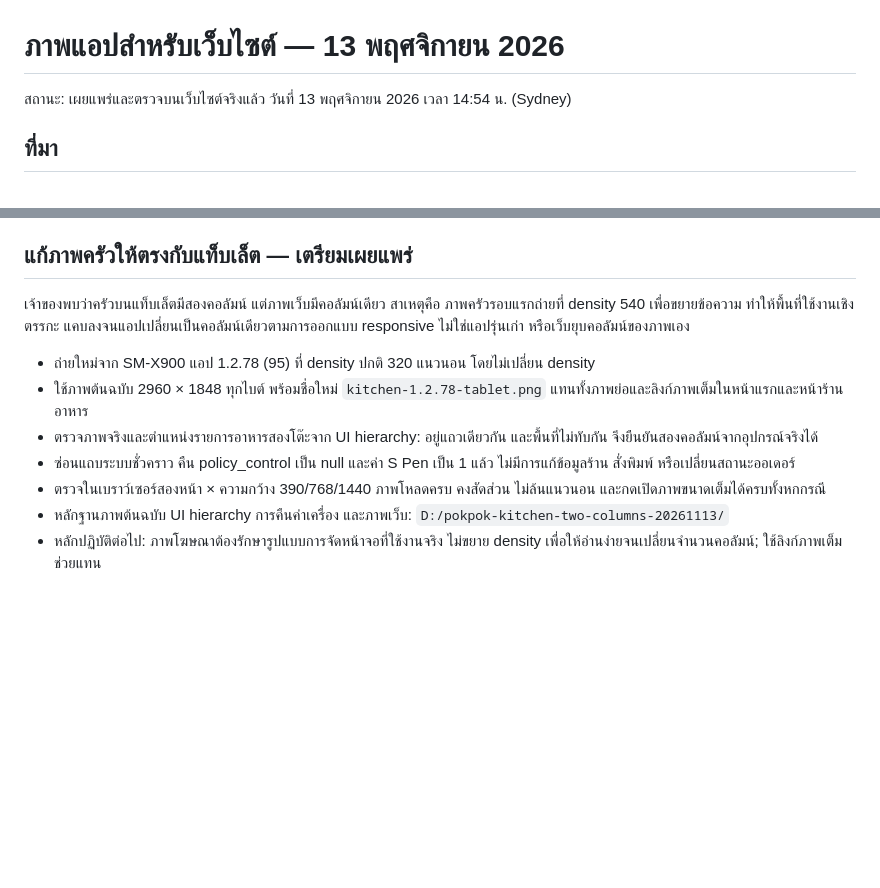
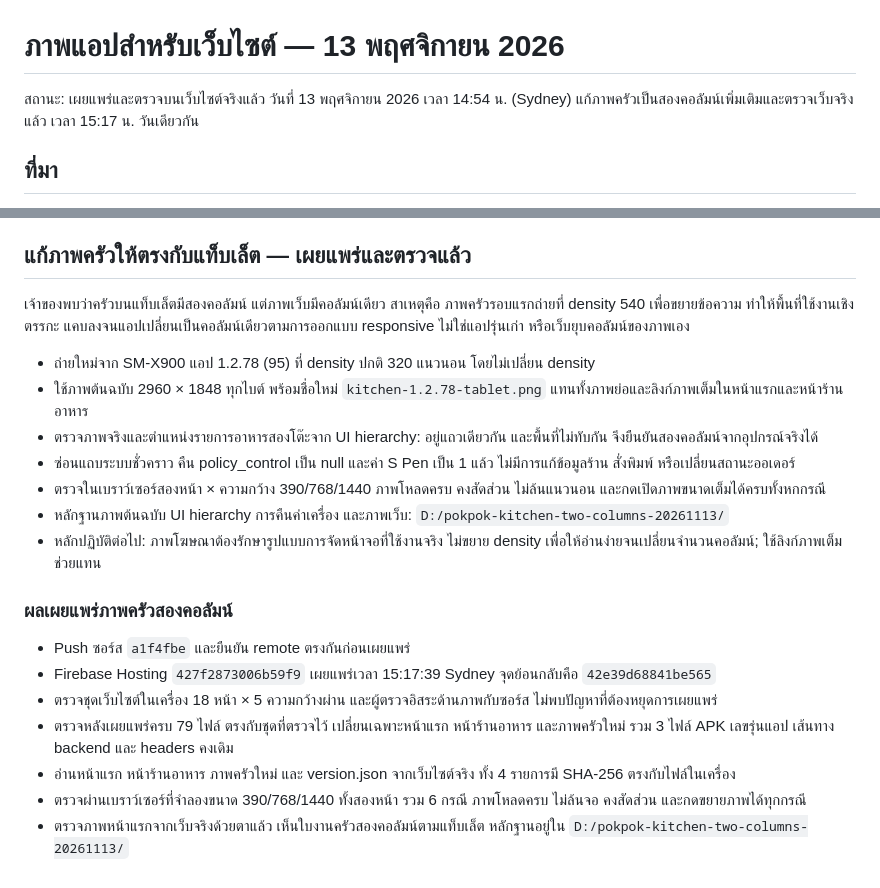
Before and after one commit to patyotaus-gif/shop_pos, a Markdown page: docs/website-screenshots-2026-11-13.md, 2 parts joined by grey strips. GitHub-like rendering; blank space fills up the shorter version.

Commit message:
Record verified two-column kitchen screenshot publication

```diff
--- a/docs/website-screenshots-2026-11-13.md
+++ b/docs/website-screenshots-2026-11-13.md
@@ -1,6 +1,7 @@
 # ภาพแอปสำหรับเว็บไซต์ — 13 พฤศจิกายน 2026
 
 สถานะ: เผยแพร่และตรวจบนเว็บไซต์จริงแล้ว วันที่ 13 พฤศจิกายน 2026 เวลา 14:54 น. (Sydney)
+แก้ภาพครัวเป็นสองคอลัมน์เพิ่มเติมและตรวจเว็บจริงแล้ว เวลา 15:17 น. วันเดียวกัน
 
 ## ที่มา
 
@@ -71,7 +72,7 @@
 - หลักฐานเผยแพร่และภาพจากเบราว์เซอร์: `D:/pokpok-website-screens-release-20261113/`
   การตรวจหลังเผยแพร่นี้ใช้เบราว์เซอร์จำลองขนาดจอ ส่วนภาพต้นฉบับถ่ายจากแท็บเล็ตจริง
 
-## แก้ภาพครัวให้ตรงกับแท็บเล็ต — เตรียมเผยแพร่
+## แก้ภาพครัวให้ตรงกับแท็บเล็ต — เผยแพร่และตรวจแล้ว
 
 เจ้าของพบว่าครัวบนแท็บเล็ตมีสองคอลัมน์ แต่ภาพเว็บมีคอลัมน์เดียว สาเหตุคือ
 ภาพครัวรอบแรกถ่ายที่ density 540 เพื่อขยายข้อความ ทำให้พื้นที่ใช้งานเชิงตรรกะ
@@ -91,3 +92,19 @@
   `D:/pokpok-kitchen-two-columns-20261113/`
 - หลักปฏิบัติต่อไป: ภาพโฆษณาต้องรักษารูปแบบการจัดหน้าจอที่ใช้งานจริง
   ไม่ขยาย density เพื่อให้อ่านง่ายจนเปลี่ยนจำนวนคอลัมน์; ใช้ลิงก์ภาพเต็มช่วยแทน
+
+### ผลเผยแพร่ภาพครัวสองคอลัมน์
+
+- Push ซอร์ส `a1f4fbe` และยืนยัน remote ตรงกันก่อนเผยแพร่
+- Firebase Hosting `427f2873006b59f9` เผยแพร่เวลา 15:17:39 Sydney
+  จุดย้อนกลับคือ `42e39d68841be565`
+- ตรวจชุดเว็บไซต์ในเครื่อง 18 หน้า × 5 ความกว้างผ่าน และผู้ตรวจอิสระด้านภาพกับซอร์ส
+  ไม่พบปัญหาที่ต้องหยุดการเผยแพร่
+- ตรวจหลังเผยแพร่ครบ 79 ไฟล์ ตรงกับชุดที่ตรวจไว้ เปลี่ยนเฉพาะหน้าแรก หน้าร้านอาหาร
+  และภาพครัวใหม่ รวม 3 ไฟล์ APK เลขรุ่นแอป เส้นทาง backend และ headers คงเดิม
+- อ่านหน้าแรก หน้าร้านอาหาร ภาพครัวใหม่ และ version.json จากเว็บไซต์จริง
+  ทั้ง 4 รายการมี SHA-256 ตรงกับไฟล์ในเครื่อง
+- ตรวจผ่านเบราว์เซอร์ที่จำลองขนาด 390/768/1440 ทั้งสองหน้า รวม 6 กรณี
+  ภาพโหลดครบ ไม่ล้นจอ คงสัดส่วน และกดขยายภาพได้ทุกกรณี
+- ตรวจภาพหน้าแรกจากเว็บจริงด้วยตาแล้ว เห็นใบงานครัวสองคอลัมน์ตามแท็บเล็ต
+  หลักฐานอยู่ใน `D:/pokpok-kitchen-two-columns-20261113/`
```
Also changed, not shown: docs/HANDOFF.md (+34 -3 lines).
